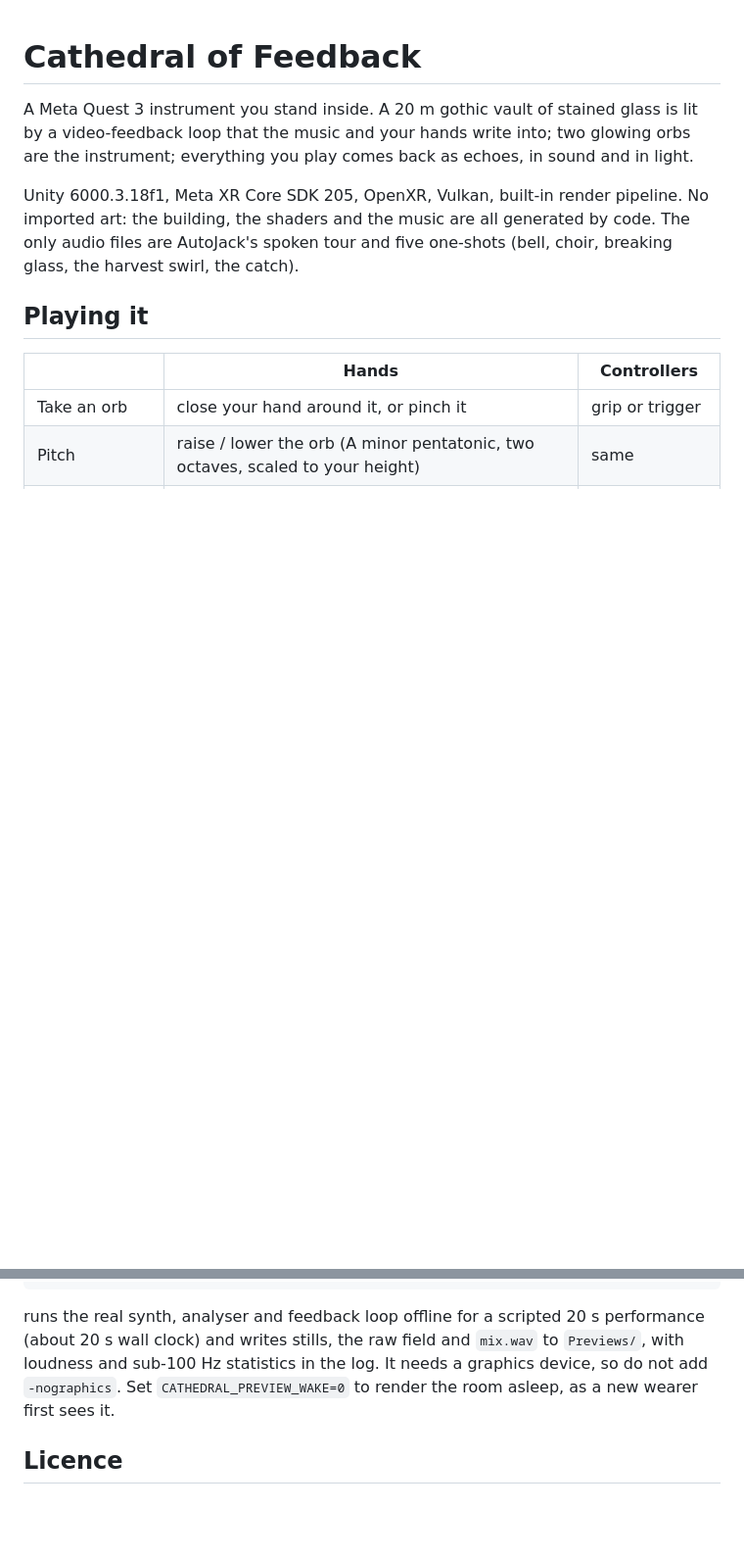
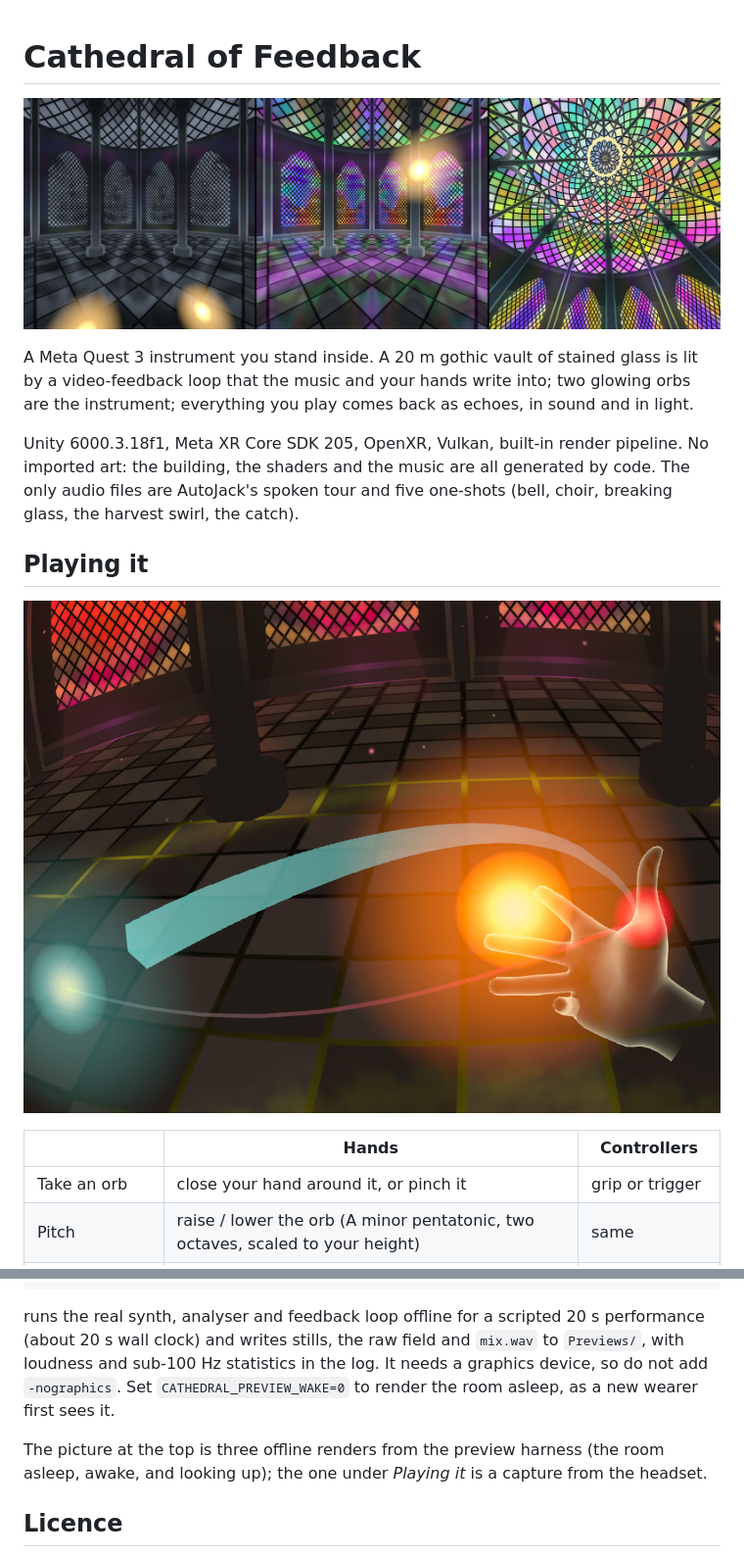
Before and after one commit to jack-arturo/CathedralOfFeedback, a Markdown page: README.md, 2 parts joined by grey strips. Shown at 98% size. Drawn GitHub-style; pictures changed too: docs/headset.jpg (added), docs/hero.jpg (added); blank space fills up the shorter version.

Commit message:
Add README images: the room asleep, awake and overhead, and a headset capture
Co-Authored-By: Claude Fable 5.2 <noreply@anthropic.com>

```diff
--- a/README.md
+++ b/README.md
@@ -1,4 +1,6 @@
 # Cathedral of Feedback
+
+![The cathedral asleep, awake a few seconds into playing, and the vault overhead](docs/hero.jpg)
 
 A Meta Quest 3 instrument you stand inside. A 20 m gothic vault of stained glass is lit by a
 video-feedback loop that the music and your hands write into; two glowing orbs are the
@@ -9,6 +11,8 @@ art: the building, the shaders and the music are all generated by code. The only
 AutoJack's spoken tour and five one-shots (bell, choir, breaking glass, the harvest swirl, the catch).
 
 ## Playing it
+
+![Captured on a Quest 3: a held orb, a note hanging in the air and the thread that ties it to its orb](docs/headset.jpg)
 
 | | Hands | Controllers |
 |---|---|---|
@@ -126,6 +130,9 @@ runs the real synth, analyser and feedback loop offline for a scripted 20 s perf
 sub-100 Hz statistics in the log. It needs a graphics device, so do not add `-nographics`.
 Set `CATHEDRAL_PREVIEW_WAKE=0` to render the room asleep, as a new wearer first sees it.
 
+The picture at the top is three offline renders from the preview harness (the room asleep, awake,
+and looking up); the one under *Playing it* is a capture from the headset.
+
 ## Licence
 
 MIT; see [LICENSE](LICENSE). The Meta XR SDK packages it depends on carry their own licences. AutoJack's
```
